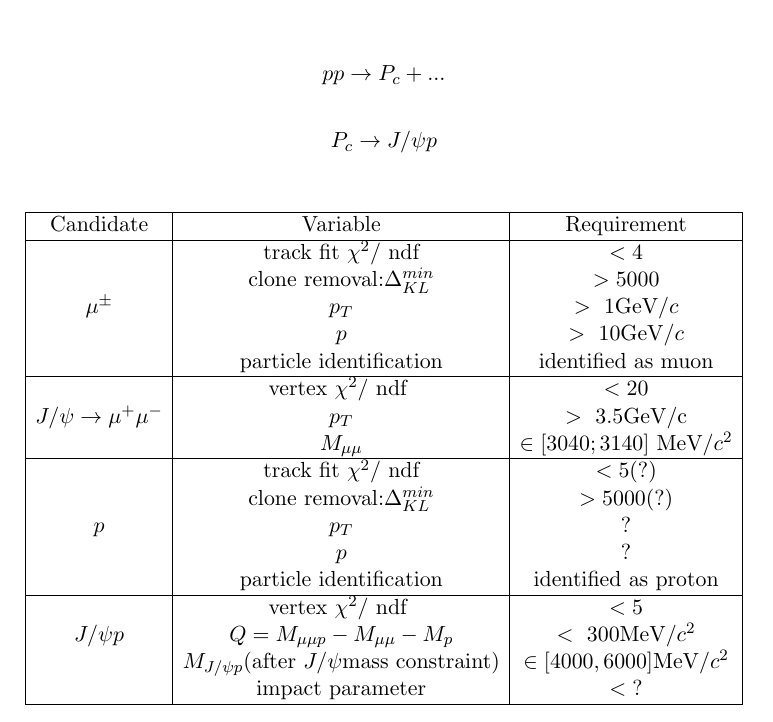
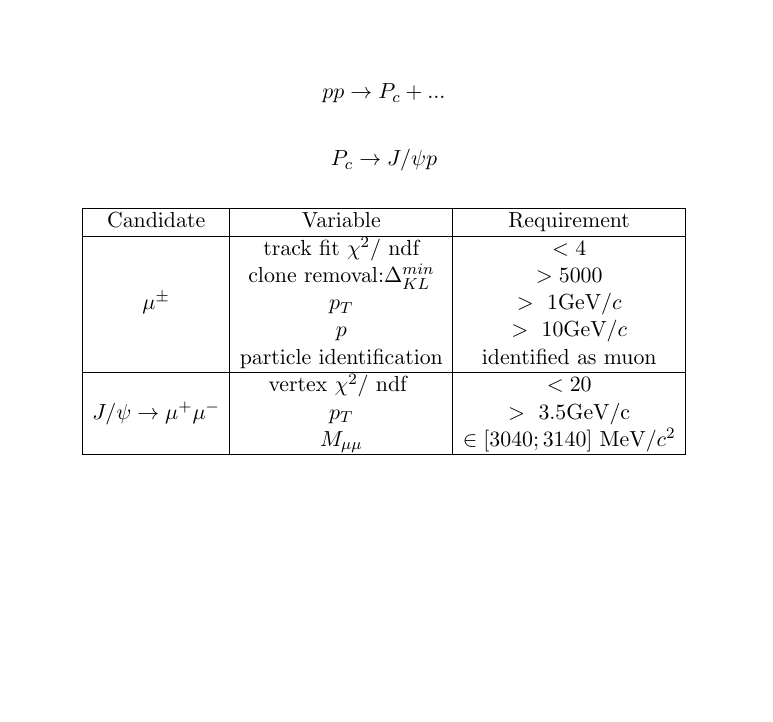
Before and after one commit to wswxyq/ihep-intern, a LaTeX document (note/tem.tex): part of the page, cut so that both start at the same text, the shorter picture padded with empty space. Compiled offline with pdfLaTeX.

Commit message:
remove tex for J/psi

```diff
--- a/data_selection/mk.tex
+++ b/note/tem.tex
@@ -52,19 +52,19 @@ J/\psi\space \rightarrow \mu^{+} \mu^{-} & {p_T} & >\text{ 3.5GeV/c}\\
 
 \hline
 
-{} & {\text { track fit } \chi^{2} / \text { ndf }} & {<5(?)} \\
-{} & {\text{clone removal:} \Delta_{KL}^{min}} & {>5000(?)} \\
-{p} & p_T & \text{?} \\
-{} & p & \text{?} \\
-{} & {\text{particle identification}} & \text{identified as proton}\\
+%{} & {\text { track fit } \chi^{2} / \text { ndf }} & {<5(?)} \\
+%{} & {\text{clone removal:} \Delta_{KL}^{min}} & {>5000(?)} \\
+%{p} & p_T & \text{?} \\
+%{} & p & \text{?} \\
+%{} & {\text{particle identification}} & \text{identified as proton}\\
 
-\hline
+%\hline
 
-{} & {\text{vertex } \chi^{2}/\text { ndf }} & {<5}\\
-J/\psi \space p & Q=M_{\mu\mu p}-M_{\mu\mu}-M_p & <\text{ 300MeV}/c^2 \\
-{} & M_{J/\psi \space p}\text{(after } J/\psi \text{mass constraint)} & \in[4000,6000]\text{MeV}/c^2\\
-{} & \text{impact parameter} &  <\text{?}\\
-\hline
+%{} & {\text{vertex } \chi^{2}/\text { ndf }} & {<5}\\
+%$J/\psi \space p & Q=M_{\mu\mu p}-M_{\mu\mu}-M_p & <\text{ 300MeV}/c^2 \\
+%{ & M_{J/\psi \space p}\text{(after } J/\psi \text{mass constraint)} & \in[4000,6000]\text{MeV}/c^2\\
+%{} & \text{impact parameter} &  <\text{?}\\
+%\hline
 
 
 
```
Also changed, not shown: data_selection/mk.pdf (deleted), 3 other files.
